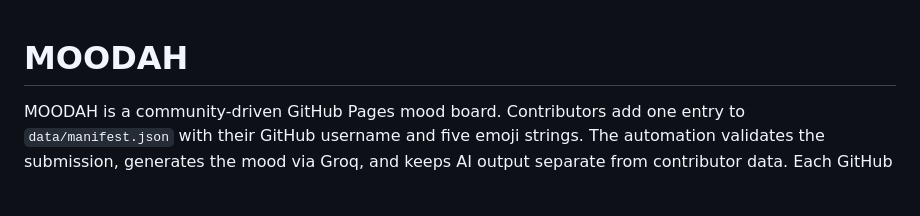
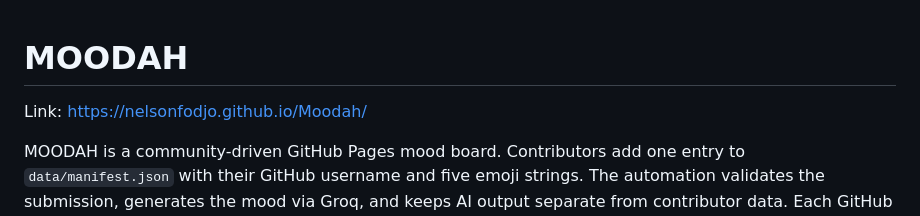
Before and after one commit to NelsonFodjo/Moodah, a Markdown page: README.md, the part around the change. Drawn GitHub-style; blank space fills up the shorter version.

```diff
--- a/README.md
+++ b/README.md
@@ -1,4 +1,6 @@
 # MOODAH
+
+Link: https://nelsonfodjo.github.io/Moodah/
 
 MOODAH is a community-driven GitHub Pages mood board. Contributors add one entry to `data/manifest.json` with their GitHub username and five emoji strings. The automation validates the submission, generates the mood via Groq, and keeps AI output separate from contributor data. Each GitHub username may contribute only once.
 
```
